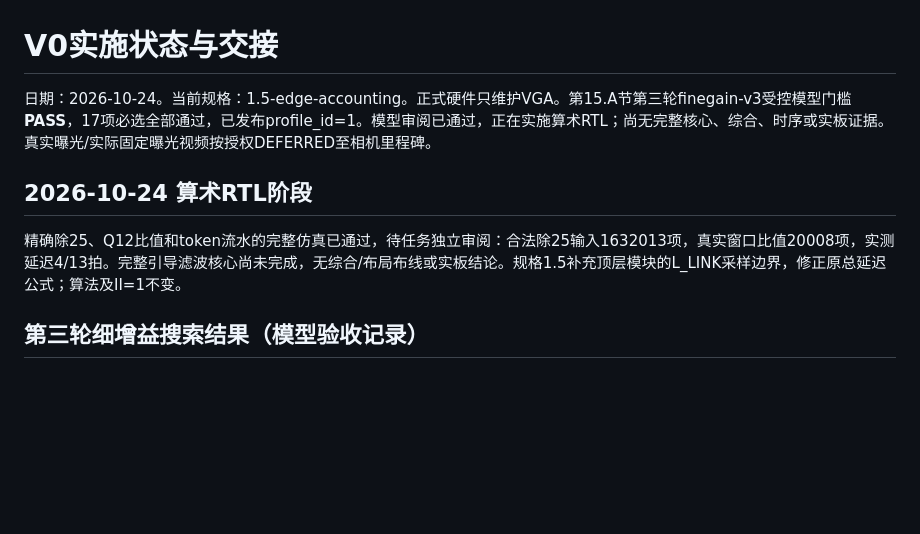
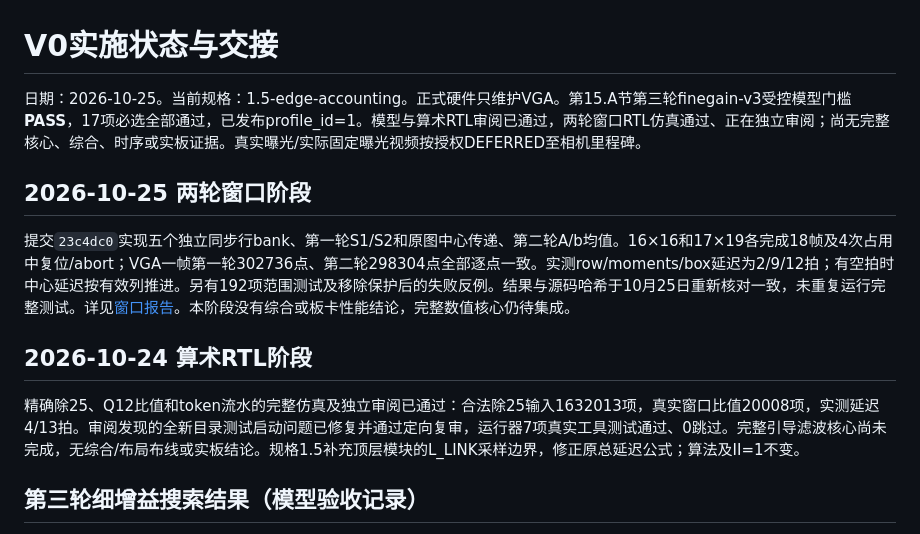
Before and after one commit to infr025t/fpga2026, a Markdown page: stream_video_enhance/docs/status.md, the part around the change. Drawn GitHub-style; blank space fills up the shorter version.

Commit message:
docs: record reviewed arithmetic and verified window simulation status

```diff
--- a/stream_video_enhance/docs/status.md
+++ b/stream_video_enhance/docs/status.md
@@ -1,10 +1,14 @@
 # V0实施状态与交接
 
-日期：2026-10-24。当前规格：1.5-edge-accounting。正式硬件只维护VGA。第15.A节第三轮finegain-v3受控模型门槛**PASS**，17项必选全部通过，已发布profile_id=1。模型审阅已通过，正在实施算术RTL；尚无完整核心、综合、时序或实板证据。真实曝光/实际固定曝光视频按授权DEFERRED至相机里程碑。
+日期：2026-10-25。当前规格：1.5-edge-accounting。正式硬件只维护VGA。第15.A节第三轮finegain-v3受控模型门槛**PASS**，17项必选全部通过，已发布profile_id=1。模型与算术RTL审阅已通过，两轮窗口RTL仿真通过、正在独立审阅；尚无完整核心、综合、时序或实板证据。真实曝光/实际固定曝光视频按授权DEFERRED至相机里程碑。
+
+## 2026-10-25 两轮窗口阶段
+
+提交`23c4dc0`实现五个独立同步行bank、第一轮S1/S2和原图中心传递、第二轮A/b均值。16×16和17×19各完成18帧及4次占用中复位/abort；VGA一帧第一轮302736点、第二轮298304点全部逐点一致。实测row/moments/box延迟为2/9/12拍；有空拍时中心延迟按有效列推进。另有192项范围测试及移除保护后的失败反例。结果与源码哈希于10月25日重新核对一致，未重复运行完整测试。详见[窗口报告](../reports/rtl/windows.md)。本阶段没有综合或板卡性能结论，完整数值核心仍待集成。
 
 ## 2026-10-24 算术RTL阶段
 
-精确除25、Q12比值和token流水的完整仿真已通过，待任务独立审阅：合法除25输入1632013项，真实窗口比值20008项，实测延迟4/13拍。完整引导滤波核心尚未完成，无综合/布局布线或实板结论。规格1.5补充顶层模块的L_LINK采样边界，修正原总延迟公式；算法及II=1不变。
+精确除25、Q12比值和token流水的完整仿真及独立审阅已通过：合法除25输入1632013项，真实窗口比值20008项，实测延迟4/13拍。审阅发现的全新目录测试启动问题已修复并通过定向复审，运行器7项真实工具测试通过、0跳过。完整引导滤波核心尚未完成，无综合/布局布线或实板结论。规格1.5补充顶层模块的L_LINK采样边界，修正原总延迟公式；算法及II=1不变。
 
 ## 第三轮细增益搜索结果（模型验收记录）
 
```
